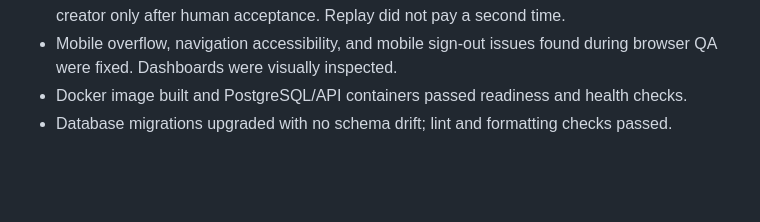
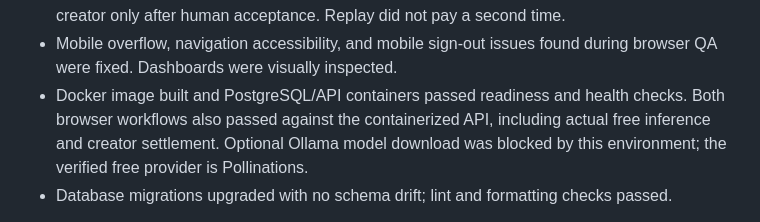
Before and after one commit to jvaragentico/Agentix, a Markdown page: docs/DEVELOPMENT.md, the part around the change. GitHub-like rendering; blank space fills up the shorter version.

Commit message:
Record live and containerized workflow verification

```diff
--- a/docs/DEVELOPMENT.md
+++ b/docs/DEVELOPMENT.md
@@ -83,6 +83,9 @@ Validation completed:
 - Mobile overflow, navigation accessibility, and mobile sign-out issues found during
   browser QA were fixed. Dashboards were visually inspected.
 - Docker image built and PostgreSQL/API containers passed readiness and health checks.
+  Both browser workflows also passed against the containerized API, including actual free
+  inference and creator settlement. Optional Ollama model download was blocked by this
+  environment; the verified free provider is Pollinations.
 - Database migrations upgraded with no schema drift; lint and formatting checks passed.
 
 The hosted deployment starts owner-private. Test credits remain nonredeemable and live
```
